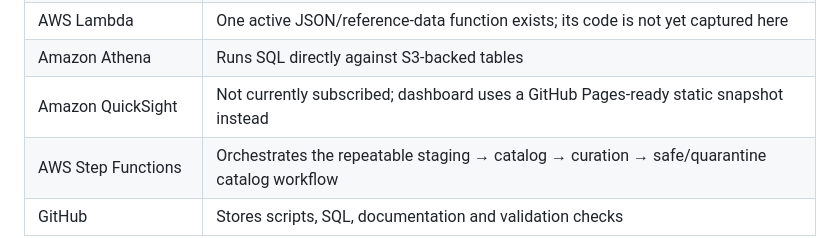
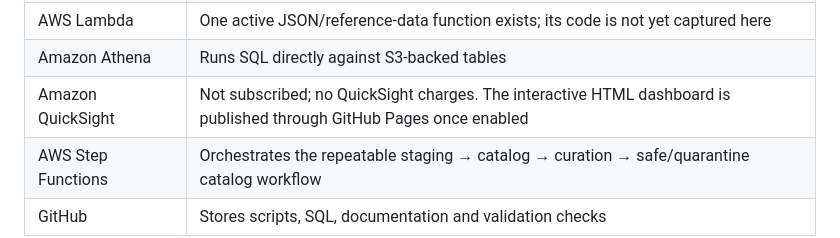
Before and after one commit to krishnasai-gorantla/youtube-trending-data-pipeline, a Markdown page: README.md, the part around the change. Drawn GitHub-style.

```diff
--- a/README.md
+++ b/README.md
@@ -62,7 +62,7 @@ The automated path implemented in AWS is the run-isolated CSV staging → Glue C
 | AWS Glue / PySpark | Performs batch transformations, validation and curation |
 | AWS Lambda | One active JSON/reference-data function exists; its code is not yet captured here |
 | Amazon Athena | Runs SQL directly against S3-backed tables |
-| Amazon QuickSight | Not currently subscribed; dashboard uses a GitHub Pages-ready static snapshot instead |
+| Amazon QuickSight | Not subscribed; no QuickSight charges. The interactive HTML dashboard is published through GitHub Pages once enabled |
 | AWS Step Functions | Orchestrates the repeatable staging → catalog → curation → safe/quarantine catalog workflow |
 | GitHub | Stores scripts, SQL, documentation and validation checks |
 
```
